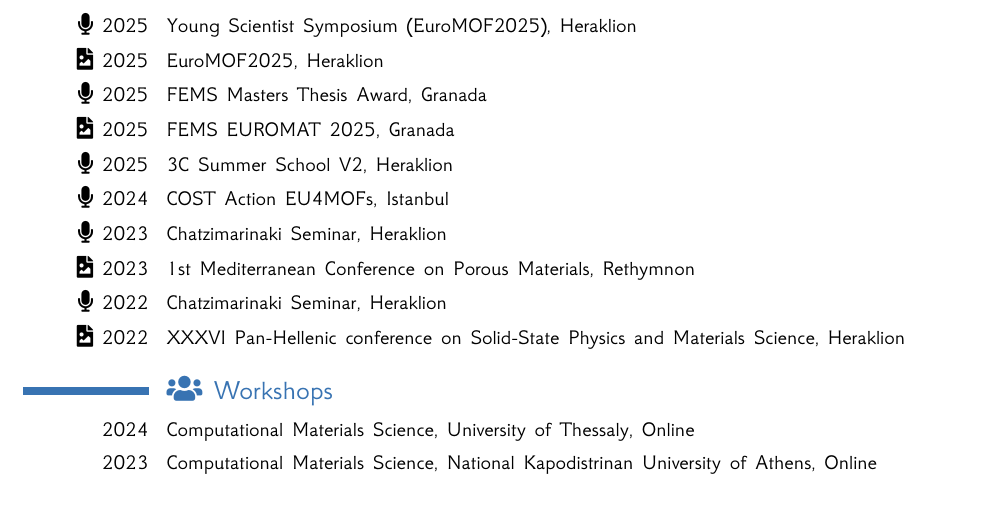
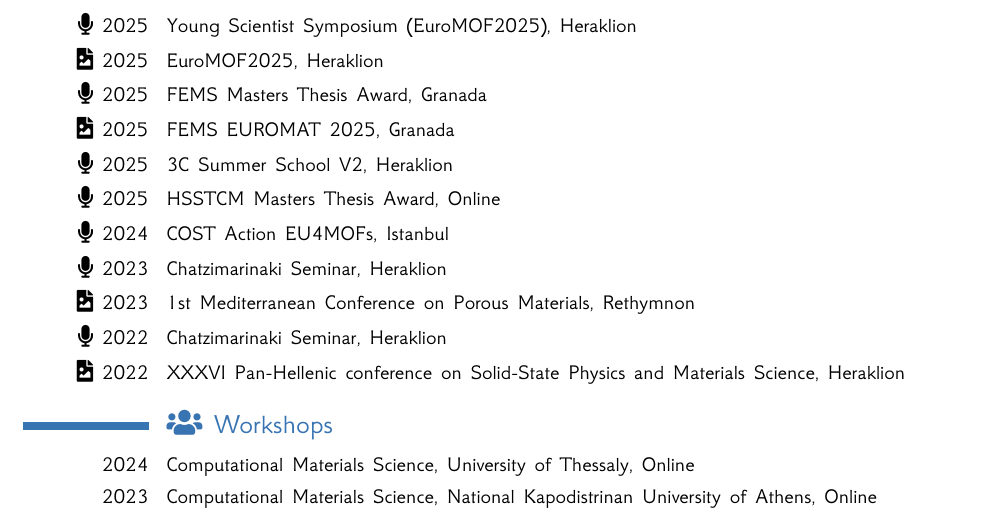
Before and after one commit to adosar/cv, a LaTeX CV (cv_sarikas.tex): part of page 3 of 3, cut so that both start at the same text. Compiled offline with XeLaTeX.

Commit message:
Add presentation for HSSTCM award

```diff
--- a/cv_sarikas.tex
+++ b/cv_sarikas.tex
@@ -130,8 +130,8 @@
 \cvline{\faFileImage{} 2025}{EuroMOF2025, Heraklion}
 \cvline{\faMicrophone{} 2025}{FEMS Masters Thesis Award, Granada}
 \cvline{\faFileImage{} 2025}{FEMS EUROMAT 2025, Granada}
-
 \cvline{\faMicrophone{} 2025}{3C Summer School V2, Heraklion}
+\cvline{\faMicrophone{} 2025}{HSSTCM Masters Thesis Award, Online}
 \cvline{\faMicrophone{} 2024}{COST Action EU4MOFs, Istanbul}
 \cvline{\faMicrophone{} 2023}{Chatzimarinaki Seminar, Heraklion}
 \cvline{\faFileImage{} 2023}{1st Mediterranean Conference on Porous Materials, Rethymnon}
```
Also changed, not shown: cv_sarikas.pdf, 2 other files.
